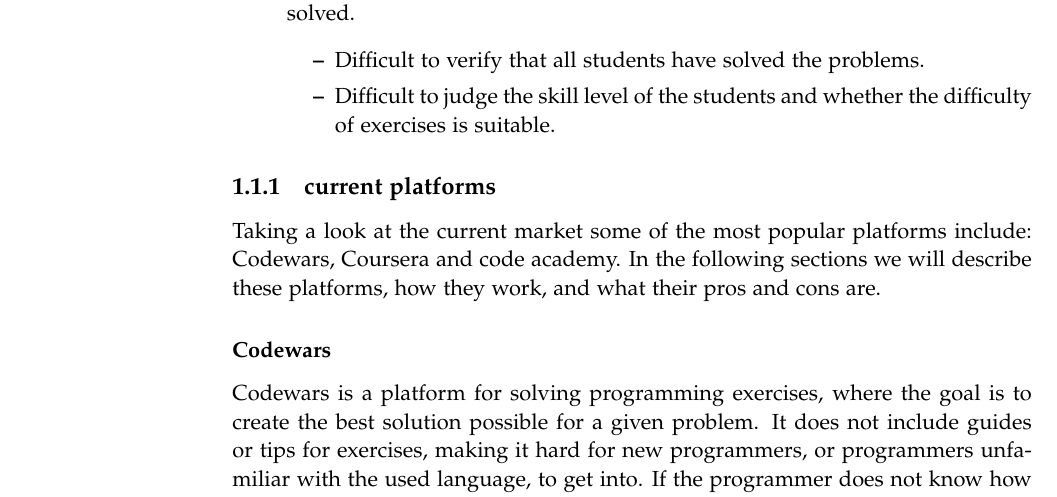
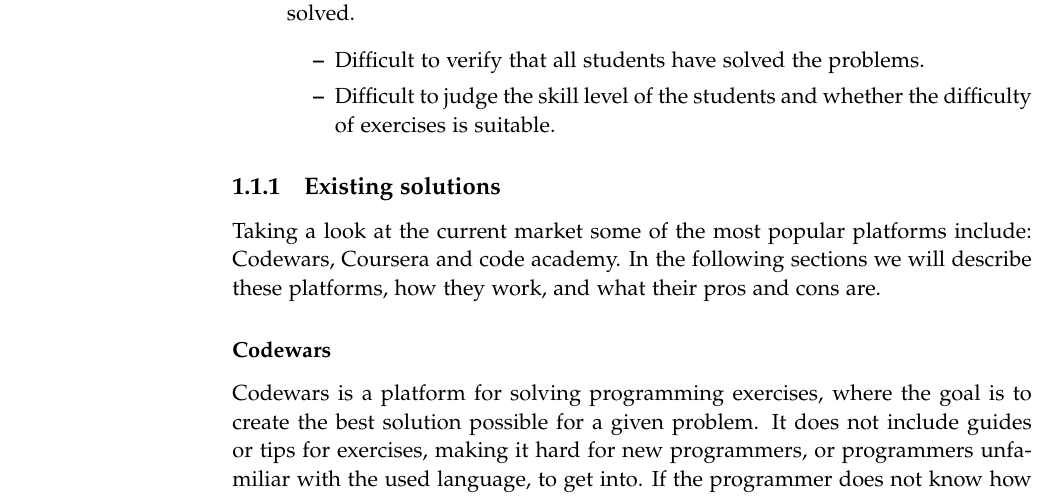
Before and after one commit to chhoumann/p7, a LaTeX thesis (report/master.tex, which reads report/sections/Chapter 1/problem_analysis.tex): part of page 8 of 11, cut so that both start at the same text. Compiled offline with pdfLaTeX.

Commit message:
Update problem_analysis.tex

```diff
--- a/report/sections/Chapter 1/problem_analysis.tex
+++ b/report/sections/Chapter 1/problem_analysis.tex
@@ -36,7 +36,7 @@
 	\end{itemize}
 \end{itemize}
 
-\subsection{current platforms}
+\subsection{Existing solutions}
 Taking a look at the current market some of the most popular platforms include: Codewars, Coursera and code academy.
 In the following sections we will describe these platforms, how they work, and what their pros and cons are.
 
```
